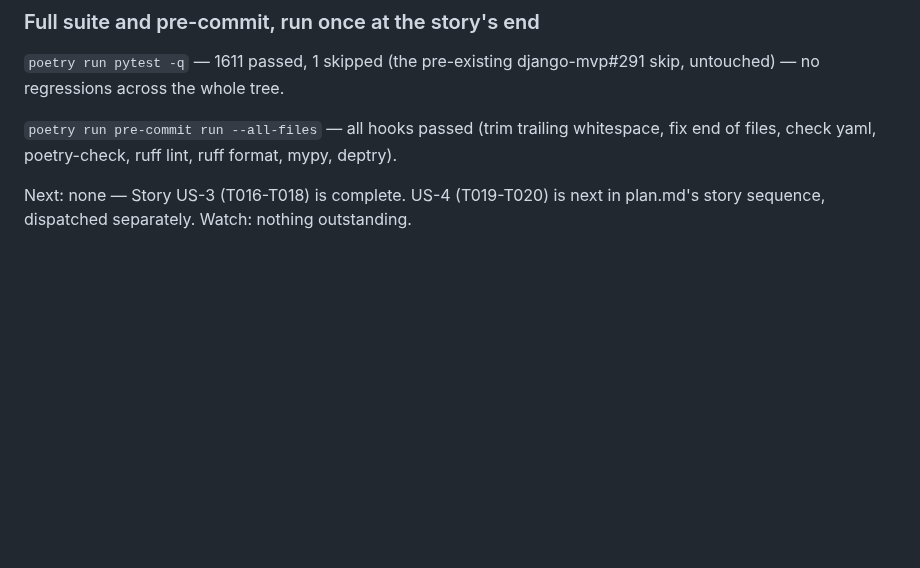
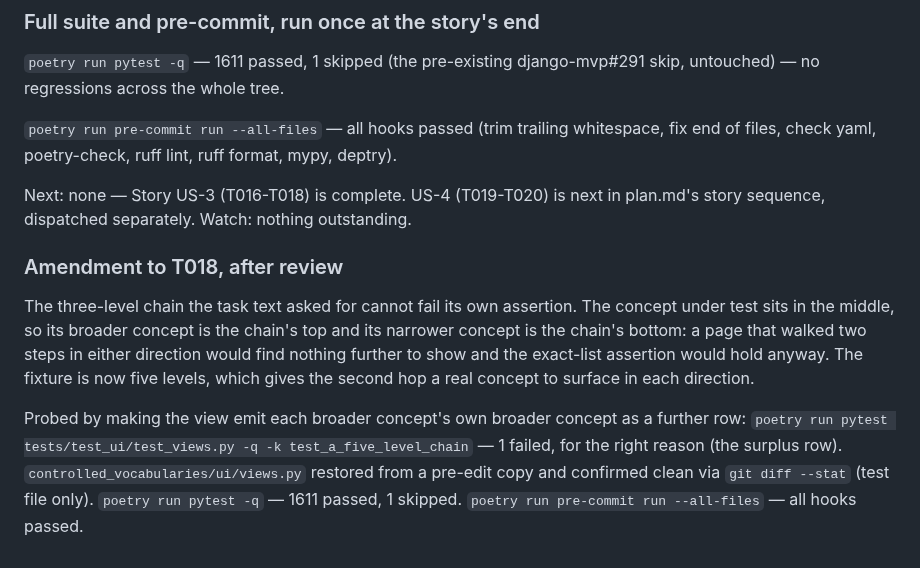
Before and after one commit to SamuelJennings/django-controlled-vocabularies, a Markdown page: specs/015-read-single-record/progress.md, the part around the change. Rendered like a GitHub page; blank space fills up the shorter version.

Commit message:
T018: progress log entry for the deepened chain

```diff
--- a/specs/015-read-single-record/progress.md
+++ b/specs/015-read-single-record/progress.md
@@ -642,3 +642,19 @@ mypy, deptry).
 Next: none — Story US-3 (T016-T018) is complete. US-4 (T019-T020) is next in
 plan.md's story sequence, dispatched separately.
 Watch: nothing outstanding.
+
+### Amendment to T018, after review
+
+The three-level chain the task text asked for cannot fail its own assertion. The
+concept under test sits in the middle, so its broader concept is the chain's top
+and its narrower concept is the chain's bottom: a page that walked two steps in
+either direction would find nothing further to show and the exact-list assertion
+would hold anyway. The fixture is now five levels, which gives the second hop a
+real concept to surface in each direction.
+
+Probed by making the view emit each broader concept's own broader concept as a
+further row: `poetry run pytest tests/test_ui/test_views.py -q -k
+test_a_five_level_chain` — 1 failed, for the right reason (the surplus row).
+`controlled_vocabularies/ui/views.py` restored from a pre-edit copy and confirmed
+clean via `git diff --stat` (test file only). `poetry run pytest -q` — 1611
+passed, 1 skipped. `poetry run pre-commit run --all-files` — all hooks passed.
```
